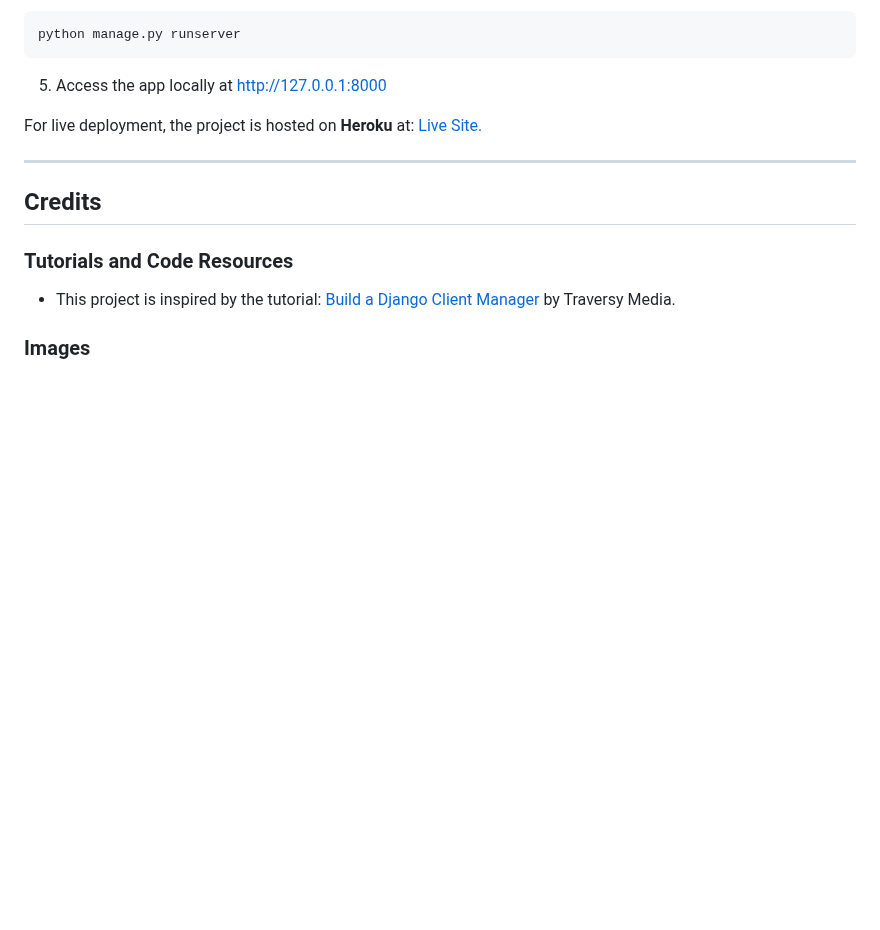
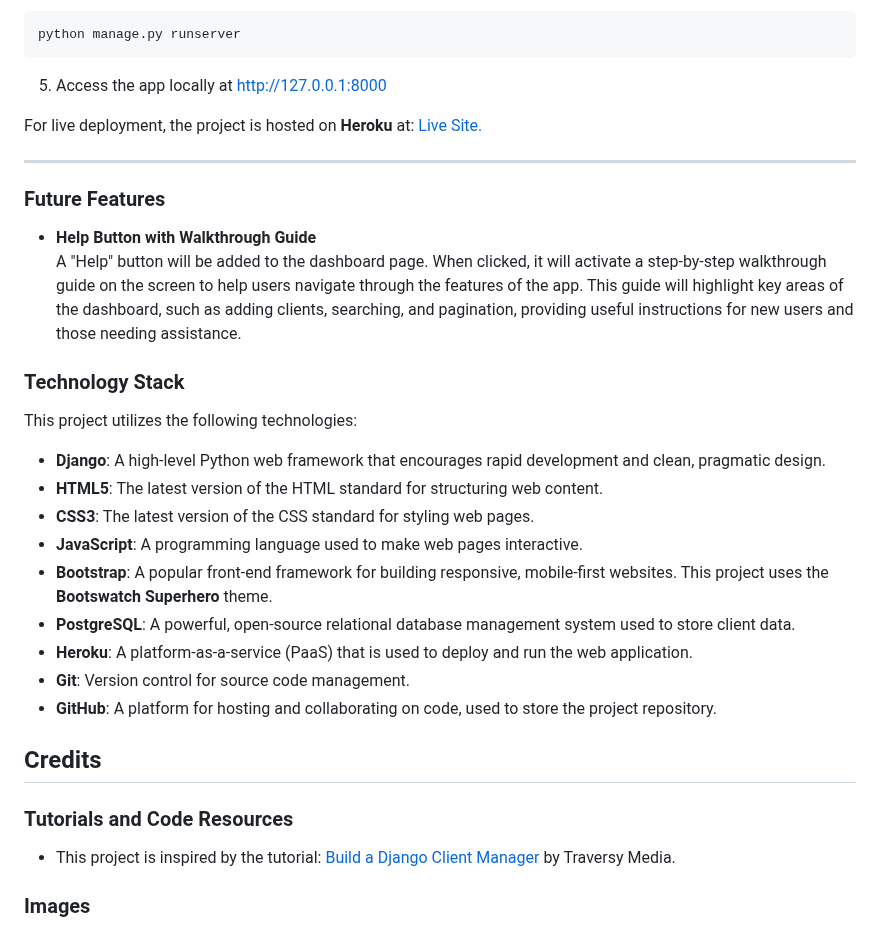
Before and after one commit to yaroslav-matala/stylelink-crm, a Markdown page: README.md, the part around one of its changes. Drawn GitHub-style; blank space fills up the shorter version.

```diff
--- a/README.md
+++ b/README.md
@@ -188,6 +238,25 @@ For live deployment, the project is hosted on **Heroku** at: [Live Site.](https:
 
 ---
 
+### Future Features
+
+- **Help Button with Walkthrough Guide**
+  A "Help" button will be added to the dashboard page. When clicked, it will activate a step-by-step walkthrough guide on the screen to help users navigate through the features of the app. This guide will highlight key areas of the dashboard, such as adding clients, searching, and pagination, providing useful instructions for new users and those needing assistance.
+
+### Technology Stack
+
+This project utilizes the following technologies:
+
+- **Django**: A high-level Python web framework that encourages rapid development and clean, pragmatic design.
+- **HTML5**: The latest version of the HTML standard for structuring web content.
+- **CSS3**: The latest version of the CSS standard for styling web pages.
+- **JavaScript**: A programming language used to make web pages interactive.
+- **Bootstrap**: A popular front-end framework for building responsive, mobile-first websites. This project uses the **Bootswatch Superhero** theme.
+- **PostgreSQL**: A powerful, open-source relational database management system used to store client data.
+- **Heroku**: A platform-as-a-service (PaaS) that is used to deploy and run the web application.
+- **Git**: Version control for source code management.
+- **GitHub**: A platform for hosting and collaborating on code, used to store the project repository.
+
 ## Credits
 
 ### Tutorials and Code Resources
```
Also changed, not shown: other parts of README.md (+54 -4 lines).
